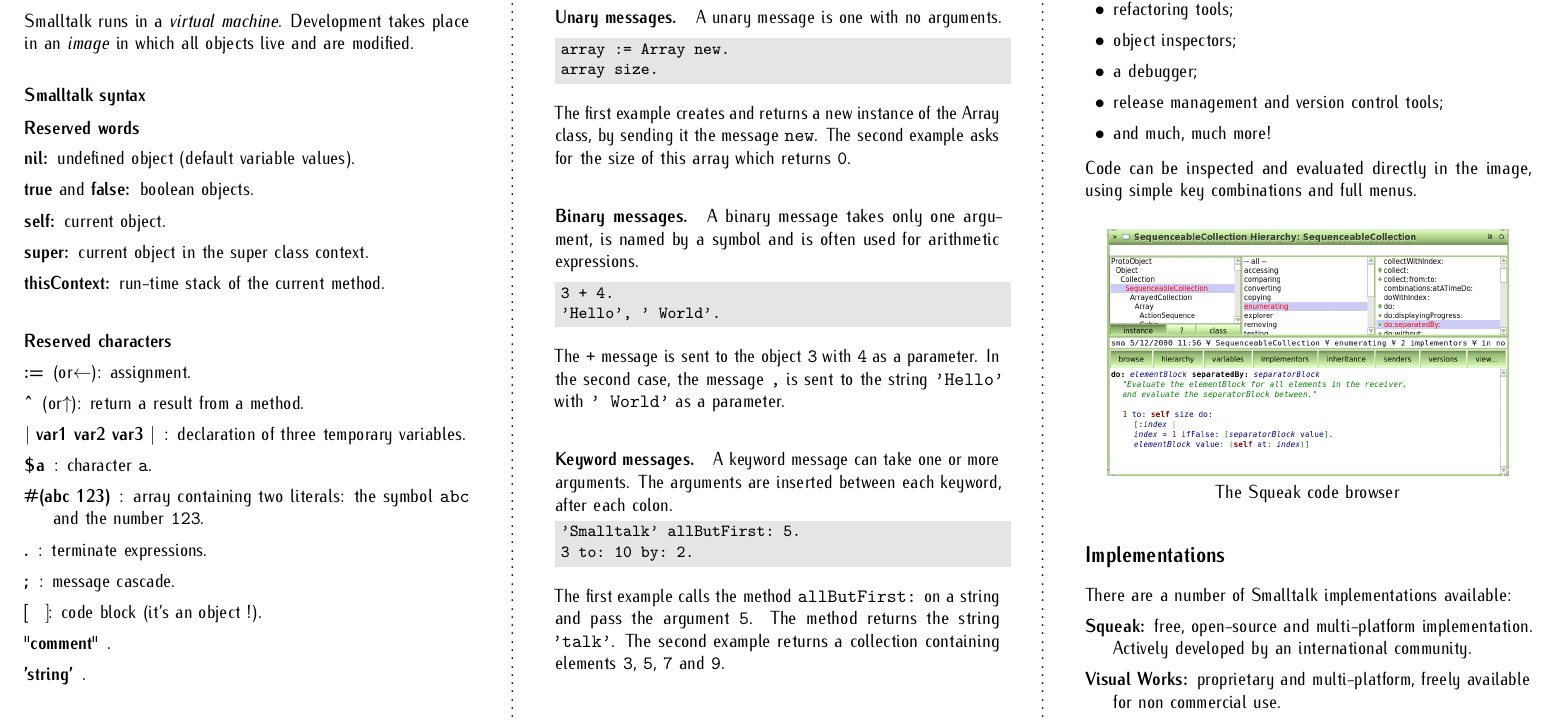
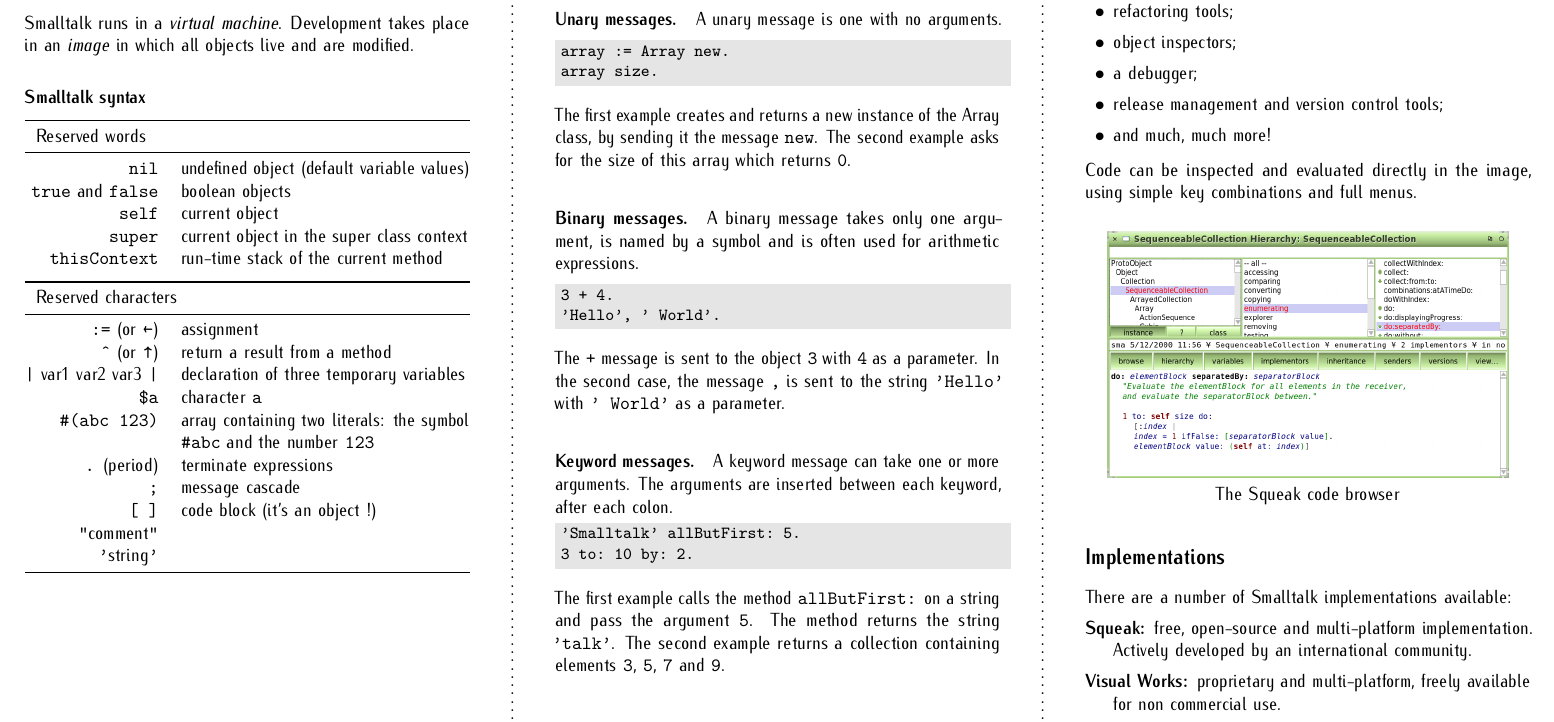
Before and after one commit to DamienCassou/SmalltalkFlyers, a LaTeX document (flyer.tex, which reads english.tex): part of page 2 of 2, cut so that both start at the same text. Compiled offline with pdfLaTeX.

Commit message:
- Damien Pollet uses tables instead of description
git-svn-id: https://svn.squeak.org/Advertisement/flyers/smalltalk@55 c37776b8-6735-0410-831e-98cbf79b1075

```diff
--- a/english.tex
+++ b/english.tex
@@ -190,20 +190,21 @@ does not impose this constraint, and so makes programs more reusable and easier
 \end{itemize}
 }
 
-\newcommand{\stNilDefinition}{undefined object (default variable values).}
-\newcommand{\stTrueAndFalseDefinition}{boolean objects.}
-\newcommand{\stSelfDefinition}{current object.}
-\newcommand{\stSuperDefinition}{current object in the super class context.}
-\newcommand{\stThisContextDefinition}{run-time stack of the current method.}
-\newcommand{\stAssignmentOperatorDefinition}{assignment.}
-\newcommand{\stReturnOperatorDefinition}{return a result from a method.}
-\newcommand{\stTempsDeclarationOperatorDefinition}{declaration of three  temporary variables.}
-\newcommand{\stDollarOperatorForCharacterADefinition}{character \code{a}.}
-\newcommand{\stLiteralArrayDefinition}{array containing two literals: the symbol \code{abc} and the number \code{123}.}
-\newcommand{\stDotOperatorDefinition}{terminate expressions.}
-\newcommand{\stSemiColonOperatorDefinition}{message cascade.}
-\newcommand{\stBlockOperatorDefinition}{code block (it's an object !).}
+\newcommand{\stNilDefinition}{undefined object (default variable values)}
+\newcommand{\stTrueAndFalseDefinition}{boolean objects}
+\newcommand{\stSelfDefinition}{current object}
+\newcommand{\stSuperDefinition}{current object in the super class context}
+\newcommand{\stThisContextDefinition}{run-time stack of the current method}
+\newcommand{\stAssignmentOperatorDefinition}{assignment}
+\newcommand{\stReturnOperatorDefinition}{return a result from a method}
+\newcommand{\stTempsDeclarationOperatorDefinition}{declaration of three  temporary variables}
+\newcommand{\stDollarOperatorForCharacterADefinition}{character \code{a}}
+\newcommand{\stLiteralArrayDefinition}{array containing two literals: the symbol \code{\#abc} and the number \code{123}}
+\newcommand{\stDotOperatorDefinition}{terminate expressions}
+\newcommand{\stSemiColonOperatorDefinition}{message cascade}
+\newcommand{\stBlockOperatorDefinition}{code block (it's an object !)}
 
+\newcommand{\stPeriodTerm}{period}
 \newcommand{\stCommentTerm}{comment}
 \newcommand{\stStringTerm}{string}
 
--- a/flyer.tex
+++ b/flyer.tex
@@ -15,8 +15,9 @@
 
 % You can add your babel package after english:
 \usepackage[english]{babel} %%@@LANG@@
-\usepackage{color, graphicx}
-\usepackage{alltt}
+\usepackage{color,graphicx}
+\usepackage{tabularx,booktabs}
+\usepackage{alltt,textcomp}
 \usepackage{url}
 \usepackage{ifthen}
 \usepackage{xspace}
@@ -78,29 +79,35 @@
 \stSmalltalkConceptsDefinition
 
 \subsection{\stSmalltalkSyntaxTerm}
-\paragraph{\stReservedWordsTerm}
-\begin{description}
-\stWordDefinition{Nil}
-\stWordDefinition{TrueAndFalse}
-\stWordDefinition{Self}
-\stWordDefinition{Super}
-\stWordDefinition{ThisContext}
-\end{description}
+% \paragraph{\stReservedWordsTerm}\
 
-\paragraph{\stReservedCaractersTerm}
+\noindent
+\begin{tabularx}{\linewidth}{@{}rX@{}}
+	\toprule
+	\multicolumn{2}{l}{\stReservedWordsTerm}\\
+	\midrule
+	\code{nil} & \stNilDefinition\\
+	\code{true} \stAndTerm{} \code{false} & \stTrueAndFalseDefinition\\
+	\code{self} & \stSelfDefinition\\
+	\code{super} & \stSuperDefinition\\
+	\code{thisContext} & \stThisContextDefinition\\
+	\addlinespace
 
-\begin{description}
-\item[:=] (\stOrTerm $\leftarrow$):  \stAssignmentOperatorDefinition
-\item[\^{}] (\stOrTerm $\uparrow$): \stReturnOperatorDefinition
-\item[$\mid$ var1 var2 var3 $\mid$]: \stTempsDeclarationOperatorDefinition
-\item[\$a]: \stDollarOperatorForCharacterADefinition
-\item[\#(abc 123)]: \stLiteralArrayDefinition
-\item[.]: \stDotOperatorDefinition
-\item[;]: \stSemiColonOperatorDefinition
-\item[[ ]]: \stBlockOperatorDefinition
-\item["\stCommentTerm"].
-\item['\stStringTerm'].
-\end{description}
+	\toprule
+	\multicolumn{2}{l}{\stReservedCaractersTerm}\\
+	\midrule
+	\code{:=} (\stOrTerm{} \code{\textleftarrow}) & \stAssignmentOperatorDefinition \\
+	\code{\^} (\stOrTerm{} \code{\textuparrow}) & \stReturnOperatorDefinition \\
+	\code{|} var1 var2 var3 \code{|} & \stTempsDeclarationOperatorDefinition \\
+	\code{\$a} & \stDollarOperatorForCharacterADefinition \\
+	\code{\#(abc 123)} & \stLiteralArrayDefinition \\
+	\code{.} (\stPeriodTerm) & \stDotOperatorDefinition \\
+	\code{;} & \stSemiColonOperatorDefinition \\
+	\code{[ ]} & \stBlockOperatorDefinition \\
+	\code{"}\stCommentTerm\code{"} & \\
+	\code{'}\stStringTerm\code{'} & \\
+	\bottomrule
+\end{tabularx}
 
 \pagebreak{}
 
```
Also changed, not shown: french.tex (+14 -16 lines), german.tex (+14 -13 lines), 1 other file.
